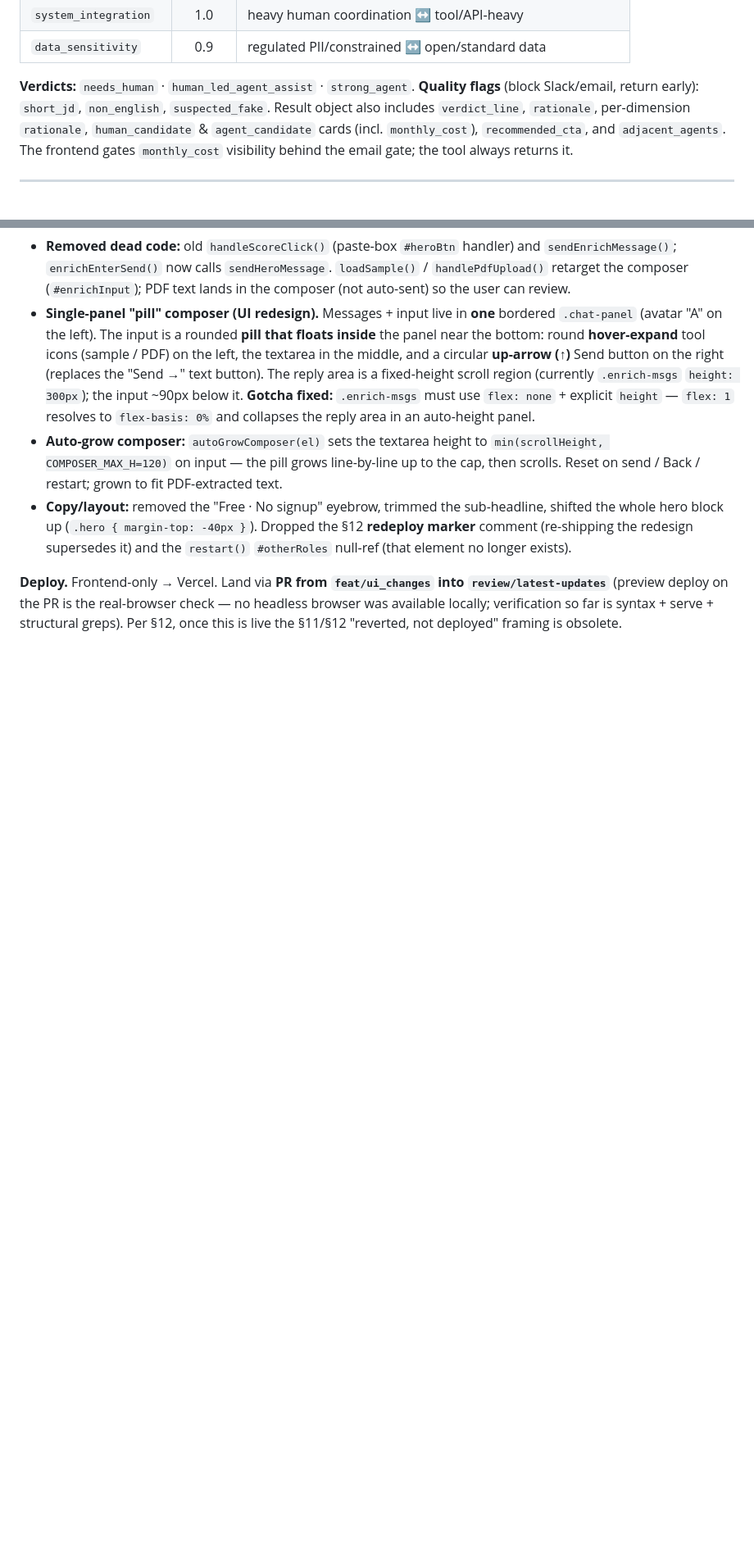
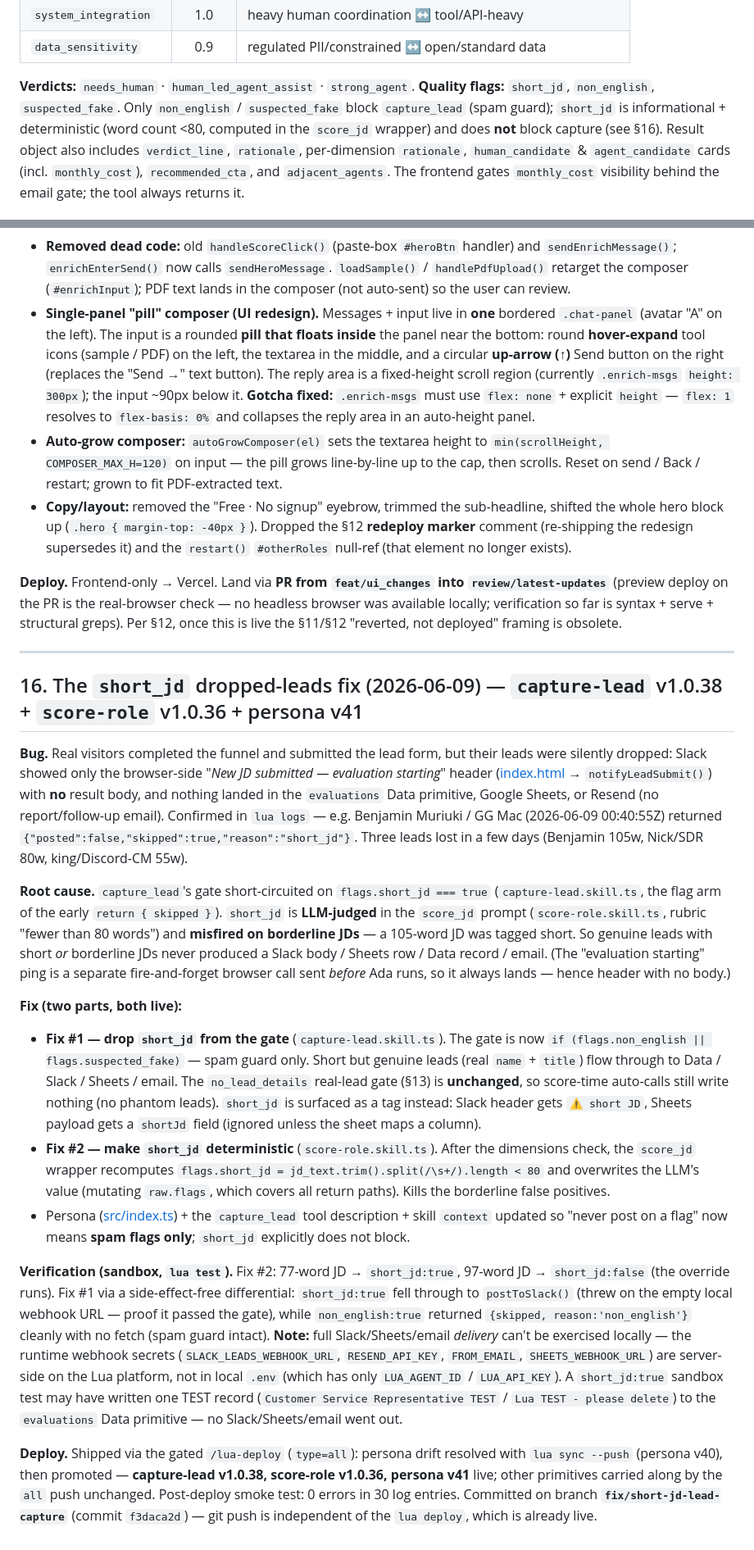
Before and after one commit to lua-ai-global/talentsafari, a Markdown page: docs/llm.md/llm.md, 2 parts joined by grey strips. Shown at 82% size. Rendered like a GitHub page; blank space fills up the shorter version.

Commit message:
docs(llm.md): document the short_jd dropped-leads fix (§16)
Add §16 covering the capture_lead short_jd gate fix + deterministic
short_jd, and update the §4 skill notes, scoring-model flags line, and
§10 gotcha so "never post on a flag" reflects spam-flags-only behavior.

Co-Authored-By: Claude Opus 4.8 (1M context) <noreply@anthropic.com>

```diff
--- a/docs/llm.md/llm.md
+++ b/docs/llm.md/llm.md
@@ -164,7 +165,9 @@ Each dimension is scored 1–10 (10 = "agent-friendly"); the weighted sum maps t
 | `data_sensitivity`   | 0.9    | regulated PII/constrained ↔ open/standard data |
 
 **Verdicts:** `needs_human` · `human_led_agent_assist` · `strong_agent`.
-**Quality flags** (block Slack/email, return early): `short_jd`, `non_english`, `suspected_fake`.
+**Quality flags:** `short_jd`, `non_english`, `suspected_fake`. Only `non_english` / `suspected_fake`
+block `capture_lead` (spam guard); `short_jd` is informational + deterministic (word count <80,
+computed in the `score_jd` wrapper) and does **not** block capture (see §16).
 Result object also includes `verdict_line`, `rationale`, per-dimension `rationale`,
 `human_candidate` & `agent_candidate` cards (incl. `monthly_cost`), `recommended_cta`,
 and `adjacent_agents`. The frontend gates `monthly_cost` visibility behind the email gate; the
@@ -509,3 +514,55 @@ answers (judgment, regulation, relationships, systems):") are the single source
 (preview deploy on the PR is the real-browser check — no headless browser was available locally;
 verification so far is syntax + serve + structural greps). Per §12, once this is live the §11/§12
 "reverted, not deployed" framing is obsolete.
+
+---
+
+## 16. The `short_jd` dropped-leads fix (2026-06-09) — `capture-lead` v1.0.38 + `score-role` v1.0.36 + persona v41
+
+**Bug.** Real visitors completed the funnel and submitted the lead form, but their leads were
+silently dropped: Slack showed only the browser-side "_New JD submitted — evaluation starting_"
+header ([index.html](../../index.html) → `notifyLeadSubmit()`) with **no** result body, and nothing
+landed in the `evaluations` Data primitive, Google Sheets, or Resend (no report/follow-up email).
+Confirmed in `lua logs` — e.g. Benjamin Muriuki / GG Mac (2026-06-09 00:40:55Z) returned
+`{"posted":false,"skipped":true,"reason":"short_jd"}`. Three leads lost in a few days
+(Benjamin 105w, Nick/SDR 80w, king/Discord-CM 55w).
+
+**Root cause.** `capture_lead`'s gate short-circuited on `flags.short_jd === true`
+(`capture-lead.skill.ts`, the flag arm of the early `return { skipped }`). `short_jd` is **LLM-judged**
+in the `score_jd` prompt (`score-role.skill.ts`, rubric "fewer than 80 words") and **misfired on
+borderline JDs** — a 105-word JD was tagged short. So genuine leads with short *or* borderline JDs
+never produced a Slack body / Sheets row / Data record / email. (The "evaluation starting" ping is a
+separate fire-and-forget browser call sent *before* Ada runs, so it always lands — hence header with
+no body.)
+
+**Fix (two parts, both live):**
+- **Fix #1 — drop `short_jd` from the gate** (`capture-lead.skill.ts`). The gate is now
+  `if (flags.non_english || flags.suspected_fake)` — spam guard only. Short but genuine leads
+  (real `name` + `title`) flow through to Data / Slack / Sheets / email. The `no_lead_details`
+  real-lead gate (§13) is **unchanged**, so score-time auto-calls still write nothing (no phantom
+  leads). `short_jd` is surfaced as a tag instead: Slack header gets `⚠️ short JD`, Sheets payload
+  gets a `shortJd` field (ignored unless the sheet maps a column).
+- **Fix #2 — make `short_jd` deterministic** (`score-role.skill.ts`). After the dimensions check,
+  the `score_jd` wrapper recomputes `flags.short_jd = jd_text.trim().split(/\s+/).length < 80` and
+  overwrites the LLM's value (mutating `raw.flags`, which covers all return paths). Kills the
+  borderline false positives.
+- Persona ([src/index.ts](../../src/index.ts)) + the `capture_lead` tool description + skill
+  `context` updated so "never post on a flag" now means **spam flags only**; `short_jd` explicitly
+  does not block.
+
+**Verification (sandbox, `lua test`).** Fix #2: 77-word JD → `short_jd:true`, 97-word JD →
+`short_jd:false` (the override runs). Fix #1 via a side-effect-free differential: `short_jd:true`
+fell through to `postToSlack()` (threw on the empty local webhook URL — proof it passed the gate),
+while `non_english:true` returned `{skipped, reason:'non_english'}` cleanly with no fetch (spam guard
+intact). **Note:** full Slack/Sheets/email *delivery* can't be exercised locally — the runtime
+webhook secrets (`SLACK_LEADS_WEBHOOK_URL`, `RESEND_API_KEY`, `FROM_EMAIL`, `SHEETS_WEBHOOK_URL`)
+are server-side on the Lua platform, not in local `.env` (which has only `LUA_AGENT_ID` /
+`LUA_API_KEY`). A `short_jd:true` sandbox test may have written one TEST record
+(`Customer Service Representative TEST` / `Lua TEST - please delete`) to the `evaluations` Data
+primitive — no Slack/Sheets/email went out.
+
+**Deploy.** Shipped via the gated `/lua-deploy` (`type=all`): persona drift resolved with
+`lua sync --push` (persona v40), then promoted — **capture-lead v1.0.38, score-role v1.0.36,
+persona v41** live; other primitives carried along by the `all` push unchanged. Post-deploy smoke
+test: 0 errors in 30 log entries. Committed on branch **`fix/short-jd-lead-capture`** (commit
+`f3daca2d`) — git push is independent of the `lua deploy`, which is already live.
```
Also changed, not shown: other parts of docs/llm.md/llm.md (+6 -3 lines).
